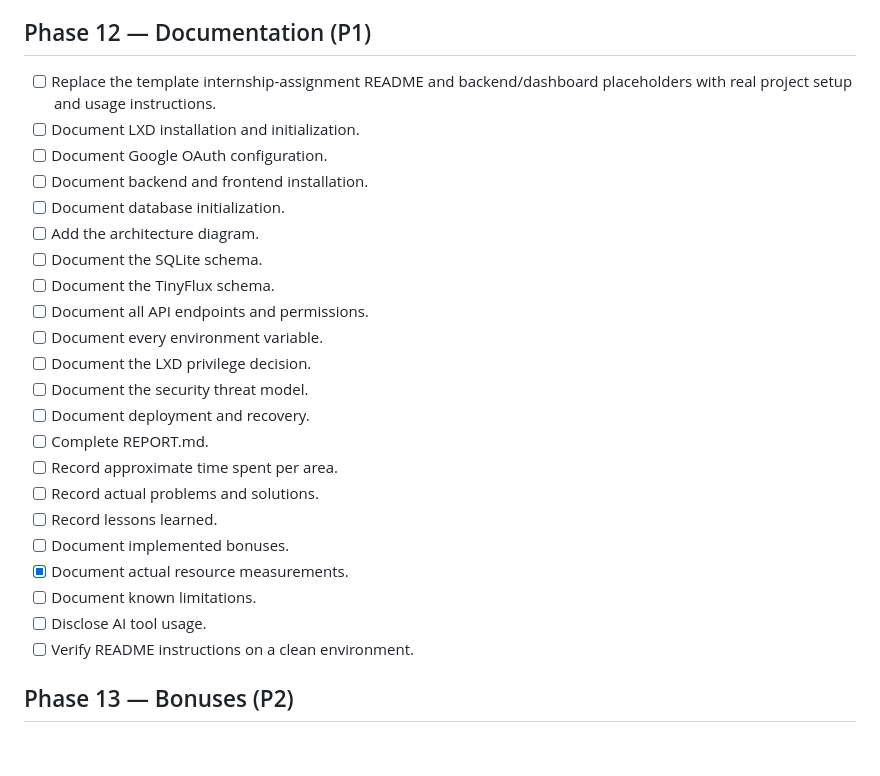
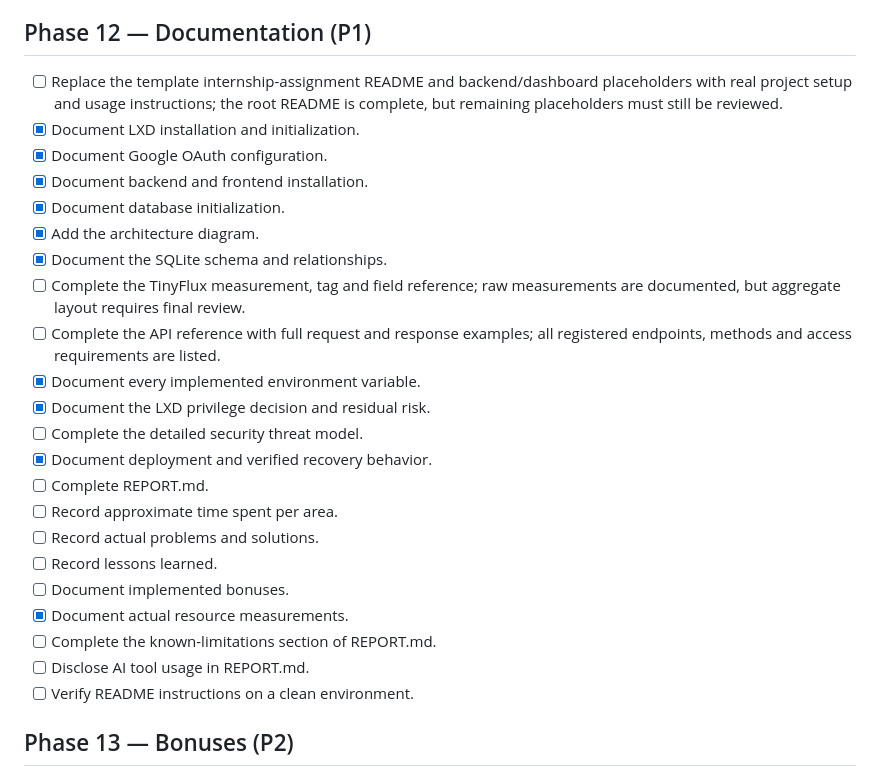
Before and after one commit to birajithk/Hobby-Server-Monitor, a Markdown page: TODO.md, the part around the change. Drawn GitHub-style; blank space fills up the shorter version.

Commit message:
docs(todo): reconcile documentation phase progress

```diff
--- a/TODO.md
+++ b/TODO.md
@@ -345,27 +345,27 @@ A task is complete only when its implementation has been verified. Checkmarks be
 
 ## Phase 12 — Documentation (P1)
 
-- [ ] Replace the template internship-assignment README and backend/dashboard placeholders with real project setup and usage instructions.
-- [ ] Document LXD installation and initialization.
-- [ ] Document Google OAuth configuration.
-- [ ] Document backend and frontend installation.
-- [ ] Document database initialization.
-- [ ] Add the architecture diagram.
-- [ ] Document the SQLite schema.
-- [ ] Document the TinyFlux schema.
-- [ ] Document all API endpoints and permissions.
-- [ ] Document every environment variable.
-- [ ] Document the LXD privilege decision.
-- [ ] Document the security threat model.
-- [ ] Document deployment and recovery.
+- [ ] Replace the template internship-assignment README and backend/dashboard placeholders with real project setup and usage instructions; the root README is complete, but remaining placeholders must still be reviewed.
+- [x] Document LXD installation and initialization.
+- [x] Document Google OAuth configuration.
+- [x] Document backend and frontend installation.
+- [x] Document database initialization.
+- [x] Add the architecture diagram.
+- [x] Document the SQLite schema and relationships.
+- [ ] Complete the TinyFlux measurement, tag and field reference; raw measurements are documented, but aggregate layout requires final review.
+- [ ] Complete the API reference with full request and response examples; all registered endpoints, methods and access requirements are listed.
+- [x] Document every implemented environment variable.
+- [x] Document the LXD privilege decision and residual risk.
+- [ ] Complete the detailed security threat model.
+- [x] Document deployment and verified recovery behavior.
 - [ ] Complete REPORT.md.
 - [ ] Record approximate time spent per area.
 - [ ] Record actual problems and solutions.
 - [ ] Record lessons learned.
 - [ ] Document implemented bonuses.
 - [x] Document actual resource measurements.
-- [ ] Document known limitations.
-- [ ] Disclose AI tool usage.
+- [ ] Complete the known-limitations section of REPORT.md.
+- [ ] Disclose AI tool usage in REPORT.md.
 - [ ] Verify README instructions on a clean environment.
 
 ## Phase 13 — Bonuses (P2)
```
